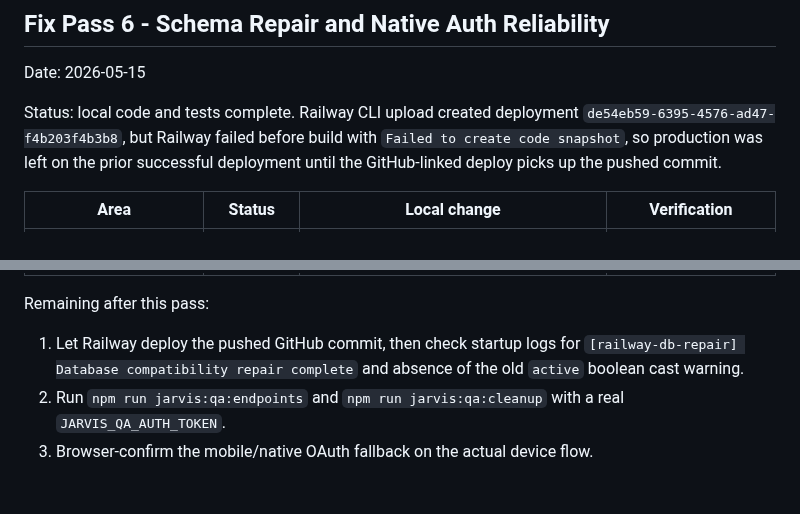
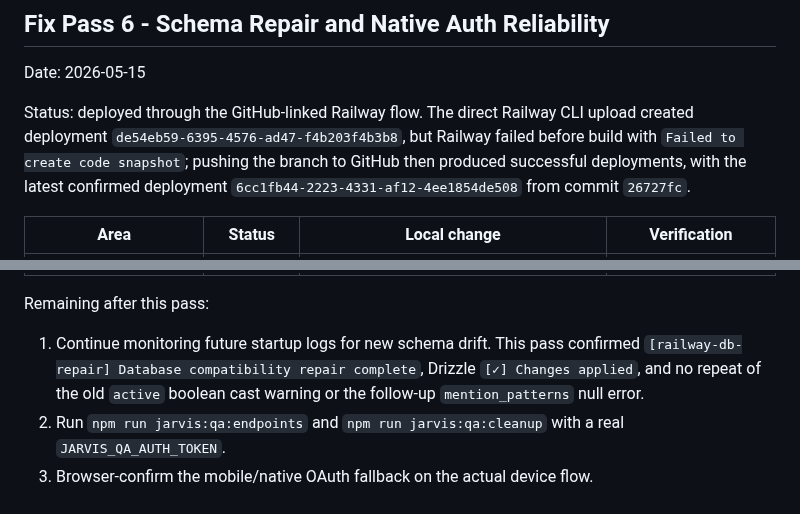
Before and after one commit to battlesbudz/jarvis-os, a Markdown page: docs/operations/deployed-jarvis-qa-2026-05-15.md, 2 parts joined by grey strips. Rendered like a GitHub page.

Commit message:
Document deployed QA schema repair

```diff
--- a/docs/operations/deployed-jarvis-qa-2026-05-15.md
+++ b/docs/operations/deployed-jarvis-qa-2026-05-15.md
@@ -587,7 +587,7 @@ Next steps:
 
 Date: 2026-05-15
 
-Status: local code and tests complete. Railway CLI upload created deployment `de54eb59-6395-4576-ad47-f4b203f4b3b8`, but Railway failed before build with `Failed to create code snapshot`, so production was left on the prior successful deployment until the GitHub-linked deploy picks up the pushed commit.
+Status: deployed through the GitHub-linked Railway flow. The direct Railway CLI upload created deployment `de54eb59-6395-4576-ad47-f4b203f4b3b8`, but Railway failed before build with `Failed to create code snapshot`; pushing the branch to GitHub then produced successful deployments, with the latest confirmed deployment `6cc1fb44-2223-4331-af12-4ee1854de508` from commit `26727fc`.
 
 | Area | Status | Local change | Verification |
 | --- | --- | --- | --- |
@@ -599,6 +599,6 @@ Status: local code and tests complete. Railway CLI upload created deployment `de
 
 Remaining after this pass:
 
-1. Let Railway deploy the pushed GitHub commit, then check startup logs for `[railway-db-repair] Database compatibility repair complete` and absence of the old `active` boolean cast warning.
+1. Continue monitoring future startup logs for new schema drift. This pass confirmed `[railway-db-repair] Database compatibility repair complete`, Drizzle `[✓] Changes applied`, and no repeat of the old `active` boolean cast warning or the follow-up `mention_patterns` null error.
 2. Run `npm run jarvis:qa:endpoints` and `npm run jarvis:qa:cleanup` with a real `JARVIS_QA_AUTH_TOKEN`.
 3. Browser-confirm the mobile/native OAuth fallback on the actual device flow.
```
